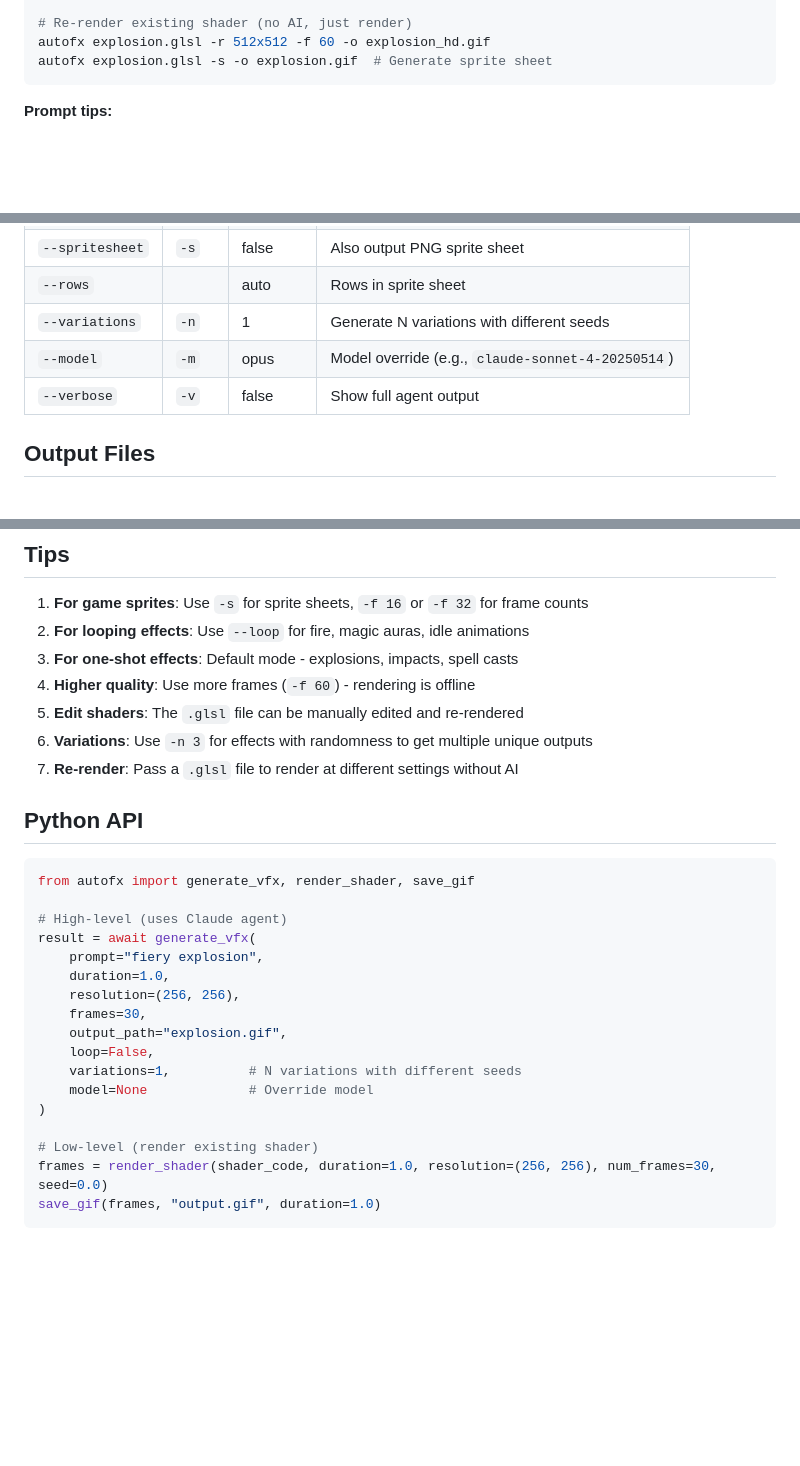
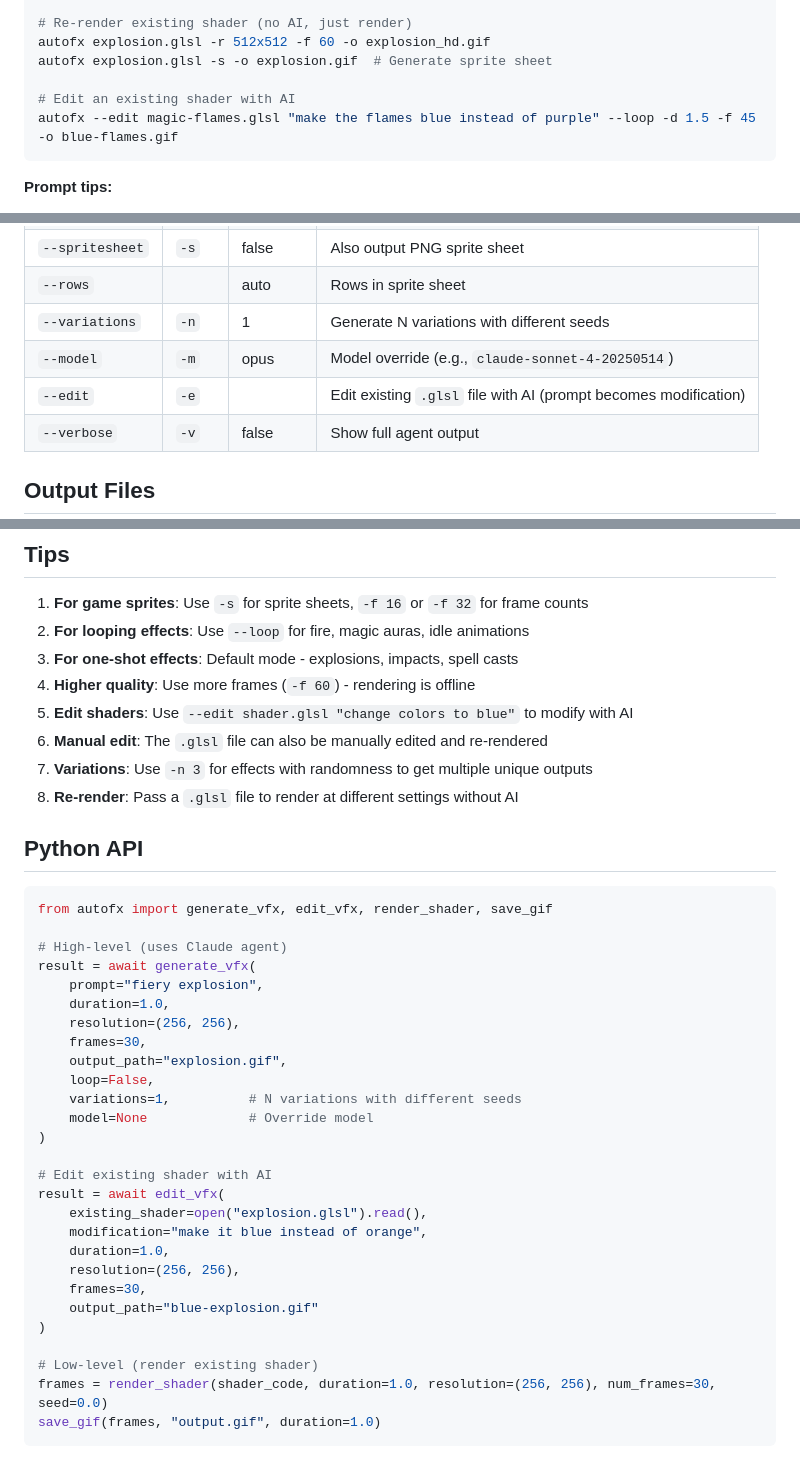
Before and after one commit to Poita/autofx, a Markdown page: skills/autofx/SKILL.md, 3 parts joined by grey strips. GitHub-like rendering; blank space fills up the shorter version.

````diff
--- a/skills/autofx/SKILL.md
+++ b/skills/autofx/SKILL.md
@@ -42,6 +42,9 @@ autofx "particle explosion with random sparks" -n 3 -o explosion.gif
 # Re-render existing shader (no AI, just render)
 autofx explosion.glsl -r 512x512 -f 60 -o explosion_hd.gif
 autofx explosion.glsl -s -o explosion.gif  # Generate sprite sheet
+
+# Edit an existing shader with AI
+autofx --edit magic-flames.glsl "make the flames blue instead of purple" --loop -d 1.5 -f 45 -o blue-flames.gif
 ```
 
 **Prompt tips:**
@@ -65,6 +68,7 @@ autofx explosion.glsl -s -o explosion.gif  # Generate sprite sheet
 | `--rows` | | auto | Rows in sprite sheet |
 | `--variations` | `-n` | 1 | Generate N variations with different seeds |
 | `--model` | `-m` | opus | Model override (e.g., `claude-sonnet-4-20250514`) |
+| `--edit` | `-e` | | Edit existing `.glsl` file with AI (prompt becomes modification) |
 | `--verbose` | `-v` | false | Show full agent output |
 
 ## Output Files
@@ -83,14 +87,15 @@ With `-n 3`: produces `effect-0.gif`, `effect-1.gif`, `effect-2.gif` + one `effe
 2. **For looping effects**: Use `--loop` for fire, magic auras, idle animations
 3. **For one-shot effects**: Default mode - explosions, impacts, spell casts
 4. **Higher quality**: Use more frames (`-f 60`) - rendering is offline
-5. **Edit shaders**: The `.glsl` file can be manually edited and re-rendered
-6. **Variations**: Use `-n 3` for effects with randomness to get multiple unique outputs
-7. **Re-render**: Pass a `.glsl` file to render at different settings without AI
+5. **Edit shaders**: Use `--edit shader.glsl "change colors to blue"` to modify with AI
+6. **Manual edit**: The `.glsl` file can also be manually edited and re-rendered
+7. **Variations**: Use `-n 3` for effects with randomness to get multiple unique outputs
+8. **Re-render**: Pass a `.glsl` file to render at different settings without AI
 
 ## Python API
 
 ```python
-from autofx import generate_vfx, render_shader, save_gif
+from autofx import generate_vfx, edit_vfx, render_shader, save_gif
 
 # High-level (uses Claude agent)
 result = await generate_vfx(
@@ -104,6 +109,16 @@ result = await generate_vfx(
     model=None             # Override model
 )
 
+# Edit existing shader with AI
+result = await edit_vfx(
+    existing_shader=open("explosion.glsl").read(),
+    modification="make it blue instead of orange",
+    duration=1.0,
+    resolution=(256, 256),
+    frames=30,
+    output_path="blue-explosion.gif"
+)
+
 # Low-level (render existing shader)
 frames = render_shader(shader_code, duration=1.0, resolution=(256, 256), num_frames=30, seed=0.0)
 save_gif(frames, "output.gif", duration=1.0)
````
Also changed, not shown: README.md (+5 -0 lines), examples/blue-flames.gif (added), 4 other files.
